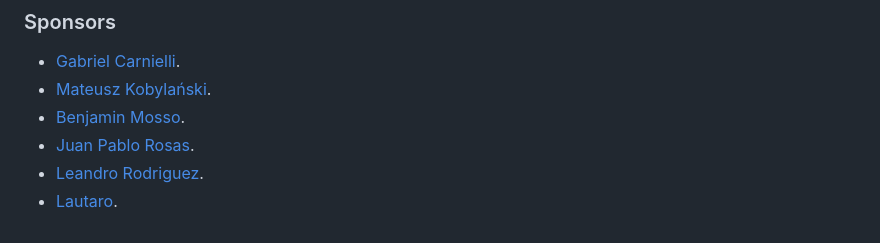
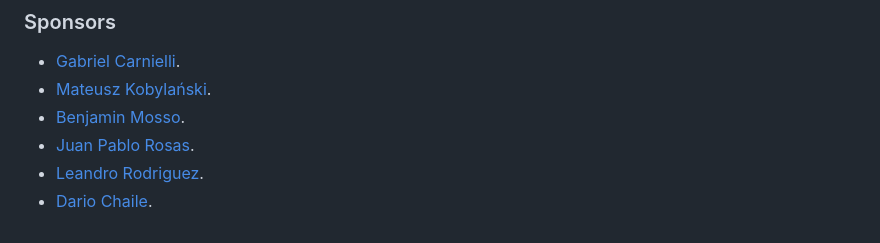
Before and after one commit to Re-Volt-America/RVA, a Markdown page: README.md, the part around the change. Drawn GitHub-style.

Commit message:
Update sponsors

```diff
--- a/README.md
+++ b/README.md
@@ -236,4 +236,4 @@ software as a network service, anyone who can use that service must also have ac
 * [Benjamin Mosso](https://github.com/bamm99).
 * [Juan Pablo Rosas](https://github.com/yeipills).
 * [Leandro Rodriguez](https://github.com/TioRotti).
-* [Lautaro](https://github.com/Burdang).
+* [Dario Chaile](https://github.com/Burdang).
```
